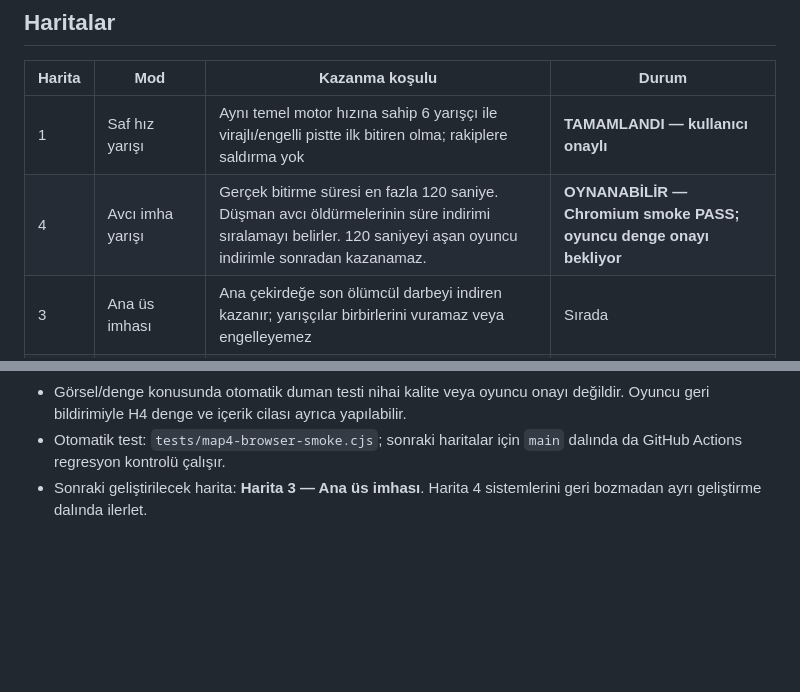
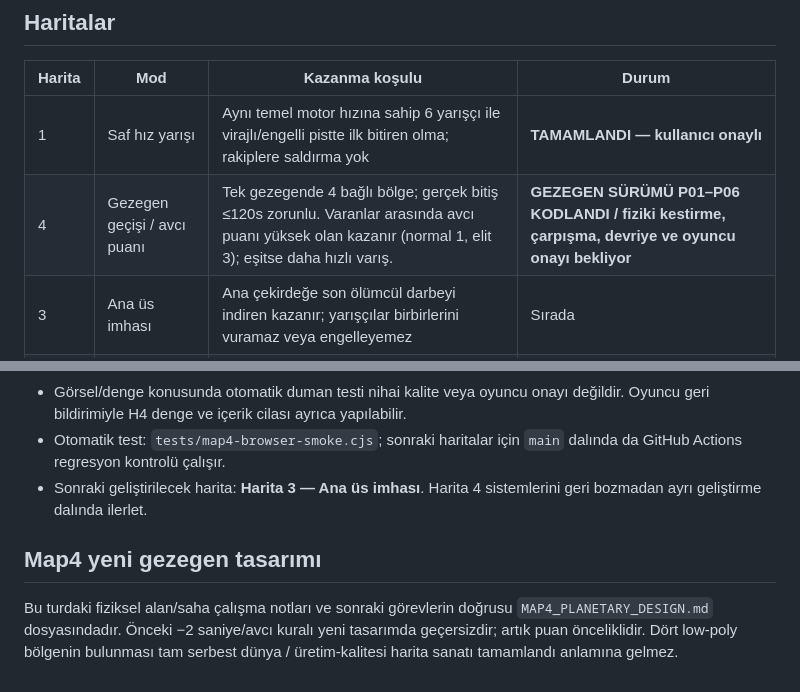
Before and after one commit to zxc28tarik/daethlyspacerace2202, a Markdown page: MAP_DEVELOPMENT_PLAN.md, 2 parts joined by grey strips. Rendered like a GitHub page; blank space fills up the shorter version.

Commit message:
docs(maps): update Map4 roadmap for open planetary crossing and kill points

```diff
--- a/MAP_DEVELOPMENT_PLAN.md
+++ b/MAP_DEVELOPMENT_PLAN.md
@@ -12,7 +12,7 @@
 | Harita | Mod | Kazanma koşulu | Durum |
 |---|---|---|---|
 | 1 | Saf hız yarışı | Aynı temel motor hızına sahip 6 yarışçı ile virajlı/engelli pistte ilk bitiren olma; rakiplere saldırma yok | **TAMAMLANDI — kullanıcı onaylı** |
-| 4 | Avcı imha yarışı | Gerçek bitirme süresi en fazla 120 saniye. Düşman avcı öldürmelerinin süre indirimi sıralamayı belirler. 120 saniyeyi aşan oyuncu indirimle sonradan kazanamaz. | **OYNANABİLİR — Chromium smoke PASS; oyuncu denge onayı bekliyor** |
+| 4 | Gezegen geçişi / avcı puanı | Tek gezegende 4 bağlı bölge; gerçek bitiş ≤120s zorunlu. Varanlar arasında avcı puanı yüksek olan kazanır (normal 1, elit 3); eşitse daha hızlı varış. | **GEZEGEN SÜRÜMÜ P01–P06 KODLANDI / fiziki kestirme, çarpışma, devriye ve oyuncu onayı bekliyor** |
 | 3 | Ana üs imhası | Ana çekirdeğe son ölümcül darbeyi indiren kazanır; yarışçılar birbirlerini vuramaz veya engelleyemez | Sırada |
 | 2 | Tehlikeli yarış | Alternatif rota/kestirme, hareketli engel ve sınırlı yavaşlatmayla yarışı kazanma | Sırada |
 | 5 | Ağır hedef avı | Süre içinde küçük avcılar ve ağır/dev hedefleri imha ederek en yüksek puanı toplama | Sırada |
@@ -38,3 +38,6 @@
 - Görsel/denge konusunda otomatik duman testi nihai kalite veya oyuncu onayı değildir. Oyuncu geri bildirimiyle H4 denge ve içerik cilası ayrıca yapılabilir.
 - Otomatik test: `tests/map4-browser-smoke.cjs`; sonraki haritalar için `main` dalında da GitHub Actions regresyon kontrolü çalışır.
 - Sonraki geliştirilecek harita: **Harita 3 — Ana üs imhası**. Harita 4 sistemlerini geri bozmadan ayrı geliştirme dalında ilerlet.
+
+## Map4 yeni gezegen tasarımı
+Bu turdaki fiziksel alan/saha çalışma notları ve sonraki görevlerin doğrusu `MAP4_PLANETARY_DESIGN.md` dosyasındadır. Önceki −2 saniye/avcı kuralı yeni tasarımda geçersizdir; artık puan önceliklidir. Dört low-poly bölgenin bulunması tam serbest dünya / üretim-kalitesi harita sanatı tamamlandı anlamına gelmez.
```
